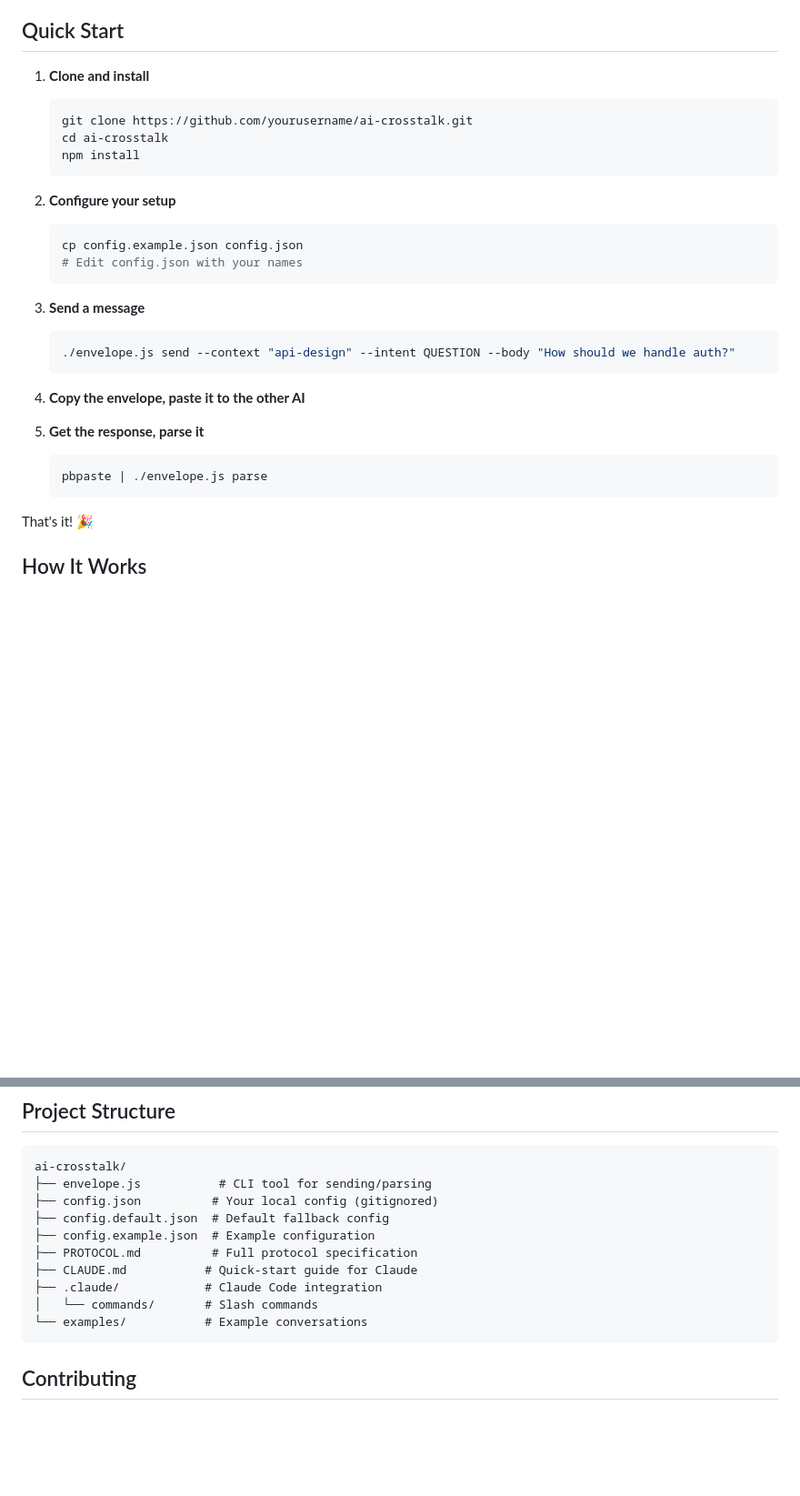
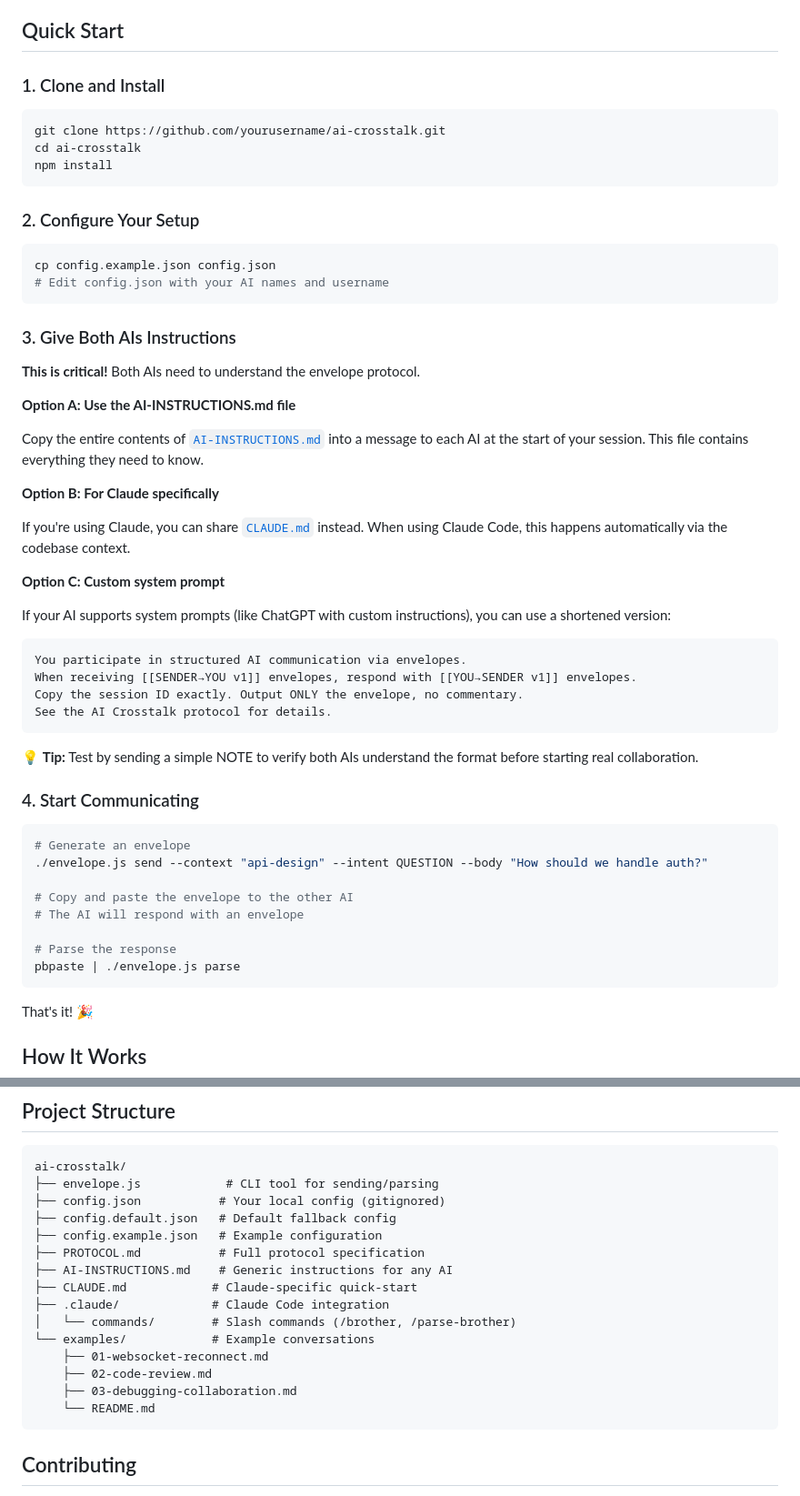
Before and after one commit to soiha/ai-crosstalk, a Markdown page: README.md, 2 parts joined by grey strips. Shown at 91% size. Rendered like a GitHub page; blank space fills up the shorter version.

````diff
--- a/README.md
+++ b/README.md
@@ -14,30 +14,58 @@ AI Crosstalk is a simple, extensible protocol that lets two AI assistants (Claud
 
 ## Quick Start
 
-1. **Clone and install**
-   ```bash
-   git clone https://github.com/yourusername/ai-crosstalk.git
-   cd ai-crosstalk
-   npm install
-   ```
+### 1. Clone and Install
 
-2. **Configure your setup**
-   ```bash
-   cp config.example.json config.json
-   # Edit config.json with your names
-   ```
+```bash
+git clone https://github.com/yourusername/ai-crosstalk.git
+cd ai-crosstalk
+npm install
+```
 
-3. **Send a message**
-   ```bash
-   ./envelope.js send --context "api-design" --intent QUESTION --body "How should we handle auth?"
-   ```
+### 2. Configure Your Setup
 
-4. **Copy the envelope, paste it to the other AI**
+```bash
+cp config.example.json config.json
+# Edit config.json with your AI names and username
+```
 
-5. **Get the response, parse it**
-   ```bash
-   pbpaste | ./envelope.js parse
-   ```
+### 3. Give Both AIs Instructions
+
+**This is critical!** Both AIs need to understand the envelope protocol.
+
+**Option A: Use the AI-INSTRUCTIONS.md file**
+
+Copy the entire contents of [`AI-INSTRUCTIONS.md`](AI-INSTRUCTIONS.md) into a message to each AI at the start of your session. This file contains everything they need to know.
+
+**Option B: For Claude specifically**
+
+If you're using Claude, you can share [`CLAUDE.md`](CLAUDE.md) instead. When using Claude Code, this happens automatically via the codebase context.
+
+**Option C: Custom system prompt**
+
+If your AI supports system prompts (like ChatGPT with custom instructions), you can use a shortened version:
+
+```
+You participate in structured AI communication via envelopes.
+When receiving [[SENDER→YOU v1]] envelopes, respond with [[YOU→SENDER v1]] envelopes.
+Copy the session ID exactly. Output ONLY the envelope, no commentary.
+See the AI Crosstalk protocol for details.
+```
+
+💡 **Tip:** Test by sending a simple NOTE to verify both AIs understand the format before starting real collaboration.
+
+### 4. Start Communicating
+
+```bash
+# Generate an envelope
+./envelope.js send --context "api-design" --intent QUESTION --body "How should we handle auth?"
+
+# Copy and paste the envelope to the other AI
+# The AI will respond with an envelope
+
+# Parse the response
+pbpaste | ./envelope.js parse
+```
 
 That's it! 🎉
 
@@ -181,15 +209,20 @@ Choose the intent that best describes your message:
 
 ```
 ai-crosstalk/
-├── envelope.js           # CLI tool for sending/parsing
-├── config.json          # Your local config (gitignored)
-├── config.default.json  # Default fallback config
-├── config.example.json  # Example configuration
-├── PROTOCOL.md          # Full protocol specification
-├── CLAUDE.md           # Quick-start guide for Claude
-├── .claude/            # Claude Code integration
-│   └── commands/       # Slash commands
-└── examples/           # Example conversations
+├── envelope.js            # CLI tool for sending/parsing
+├── config.json           # Your local config (gitignored)
+├── config.default.json   # Default fallback config
+├── config.example.json   # Example configuration
+├── PROTOCOL.md           # Full protocol specification
+├── AI-INSTRUCTIONS.md    # Generic instructions for any AI
+├── CLAUDE.md            # Claude-specific quick-start
+├── .claude/             # Claude Code integration
+│   └── commands/        # Slash commands (/brother, /parse-brother)
+└── examples/            # Example conversations
+    ├── 01-websocket-reconnect.md
+    ├── 02-code-review.md
+    ├── 03-debugging-collaboration.md
+    └── README.md
 ```
 
 ## Contributing
````
Also changed, not shown: AI-INSTRUCTIONS.md (added, +106 -0 lines).
